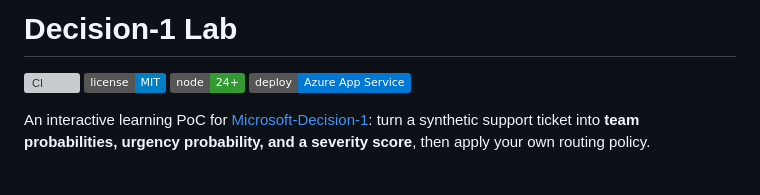
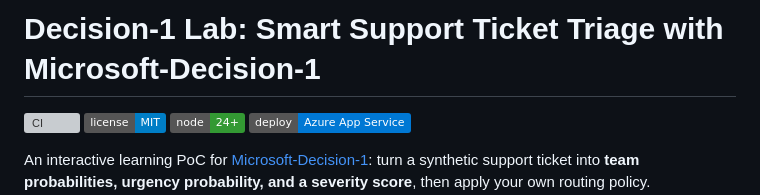
Before and after one commit to seilorjunior/microsoft-decision-1, a Markdown page: README.md, the part around the change. Rendered like a GitHub page; badges without logos; blank space fills up the shorter version; grey boxes are pictures that could not be loaded.

Commit message:
Apply remaining changes
Co-authored-by: seilorjunior <13451867+seilorjunior@users.noreply.github.com>

```diff
--- a/README.md
+++ b/README.md
@@ -1,4 +1,4 @@
-# Decision-1 Lab
+# Decision-1 Lab: Smart Support Ticket Triage with Microsoft-Decision-1
 
 [![CI](https://github.com/seilorjunior/microsoft-decision-1/actions/workflows/ci.yml/badge.svg)](https://github.com/seilorjunior/microsoft-decision-1/actions/workflows/ci.yml)
 [![License: MIT](https://img.shields.io/badge/license-MIT-blue.svg)](LICENSE)
```
